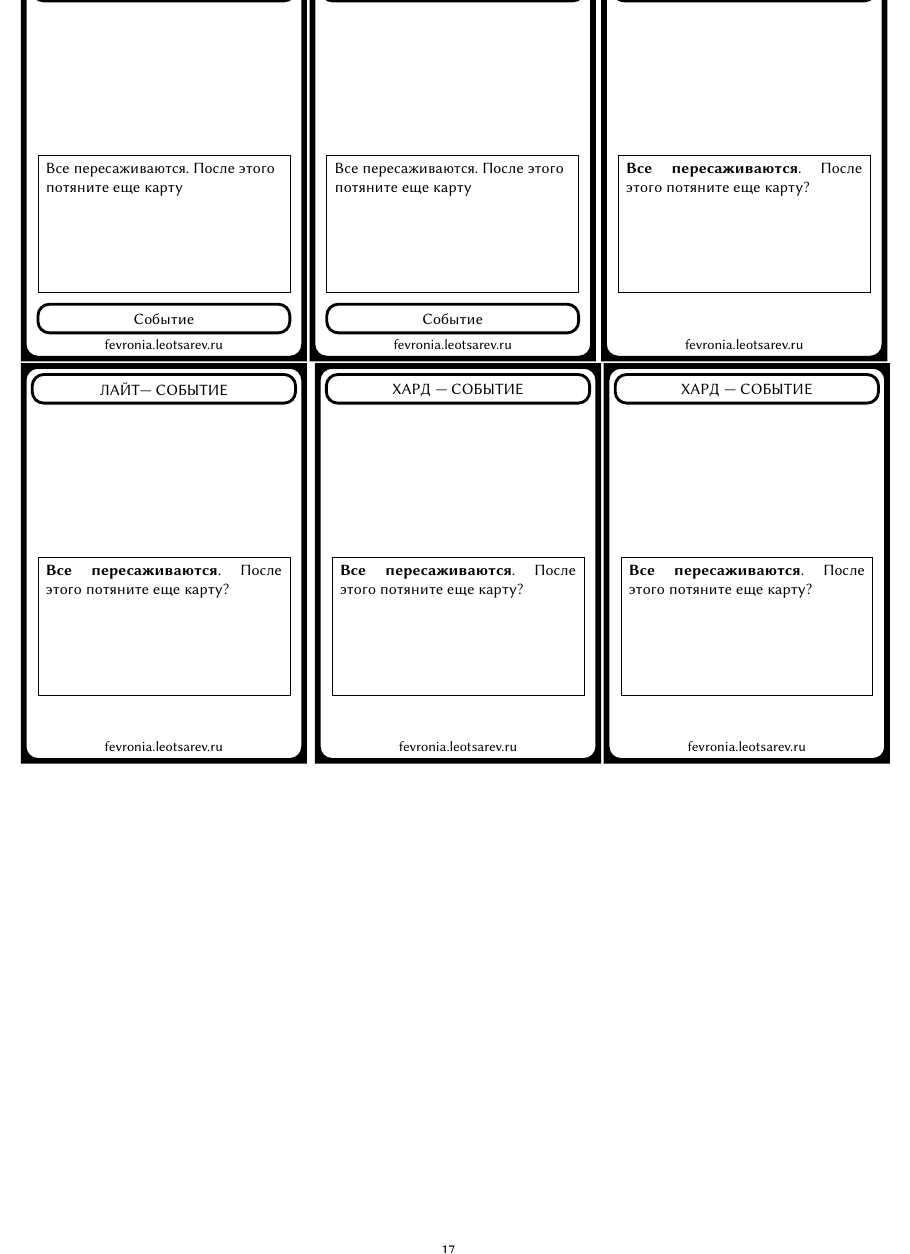
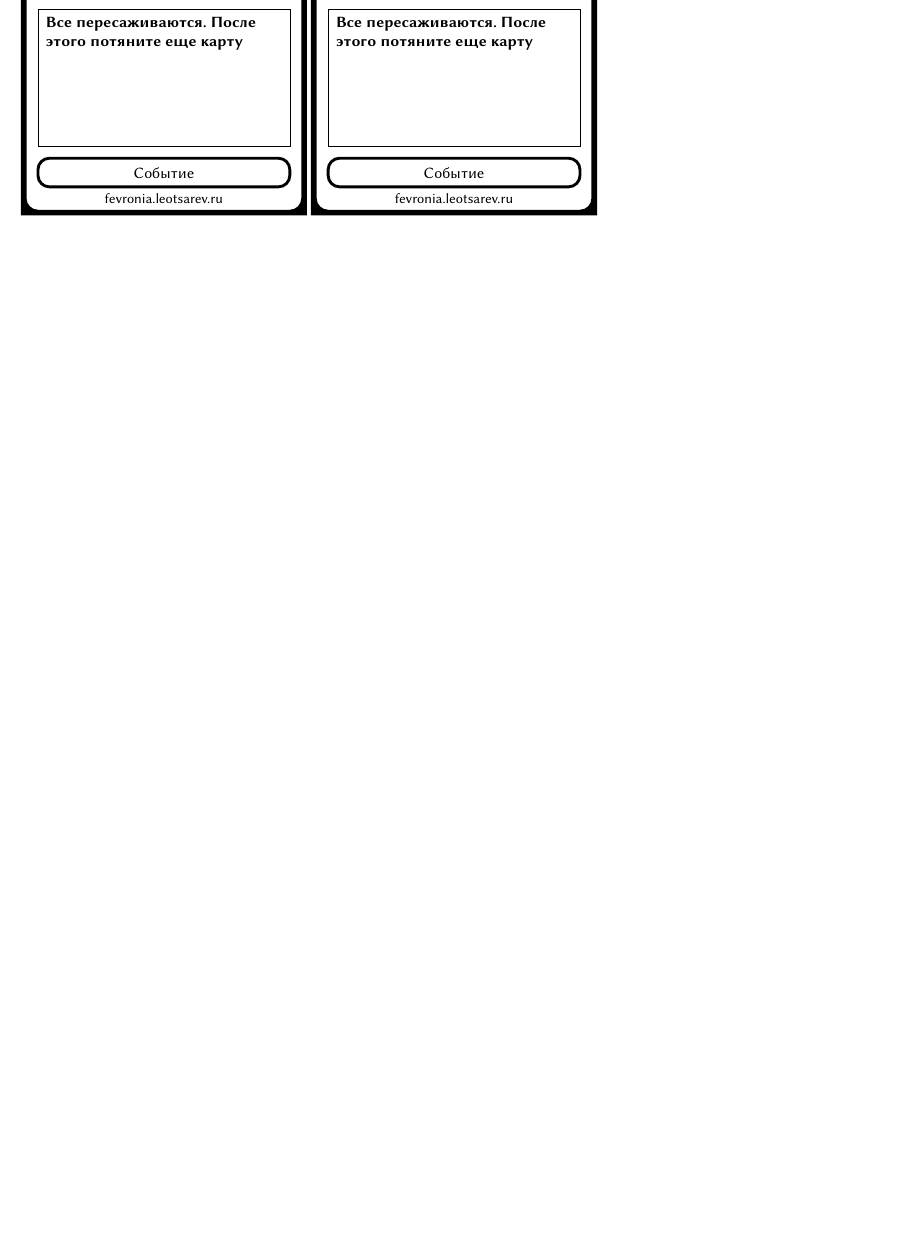
Before and after one commit to leotsarev/fevronia.leotsarev.ru, a LaTeX document (main.tex): part of page 17 of 17, cut so that both start at the same text, the shorter picture padded with empty space. Compiled offline with XeLaTeX.

Commit message:
убрал повтор карточек событий

```diff
--- a/main.tex
+++ b/main.tex
@@ -79,15 +79,5 @@
     \randomcount{\csvcount}
 \end{tcard}
 }
-\Repeat{2}{\begin{tcard}{spec}%
-    \cardtext{\textbf{Все пересаживаются}. После этого потяните еще карту?}%
-    \type{ЛАЙТ}
-\end{tcard}
-}
-\Repeat{2}{\begin{tcard}{spec}%
-    \cardtext{\textbf{Все пересаживаются}. После этого потяните еще карту?}%
-    \type{{ХАРД }}
-\end{tcard}
-}
 
 \end{document}
```
Also changed, not shown: main.tex (2 more changed lines).
